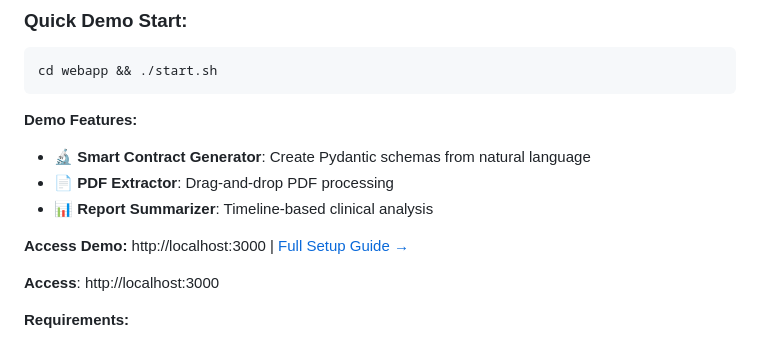
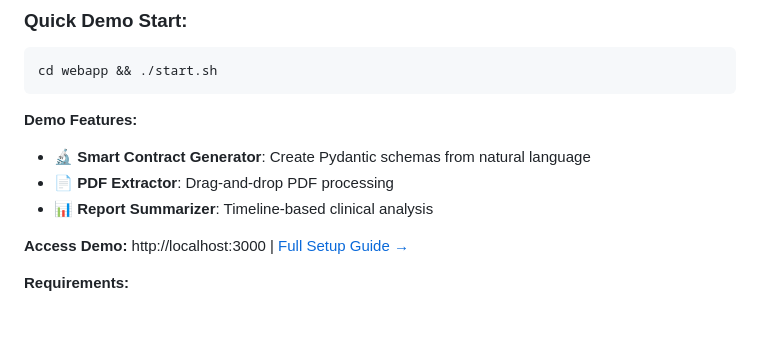
Before and after one commit to DIGIT-X-Lab/MOSAICX, a Markdown page: README.md, the part around the change. GitHub-like rendering; blank space fills up the shorter version.

```diff
--- a/README.md
+++ b/README.md
@@ -51,8 +51,6 @@ cd webapp && ./start.sh
 - 📊 **Report Summarizer**: Timeline-based clinical analysis
 
 **Access Demo:** http://localhost:3000 | [Full Setup Guide →](webapp/README.md)
-
-**Access**: http://localhost:3000
 
 **Requirements:**
 - **Docker**: Desktop or Engine 20.10+
```
